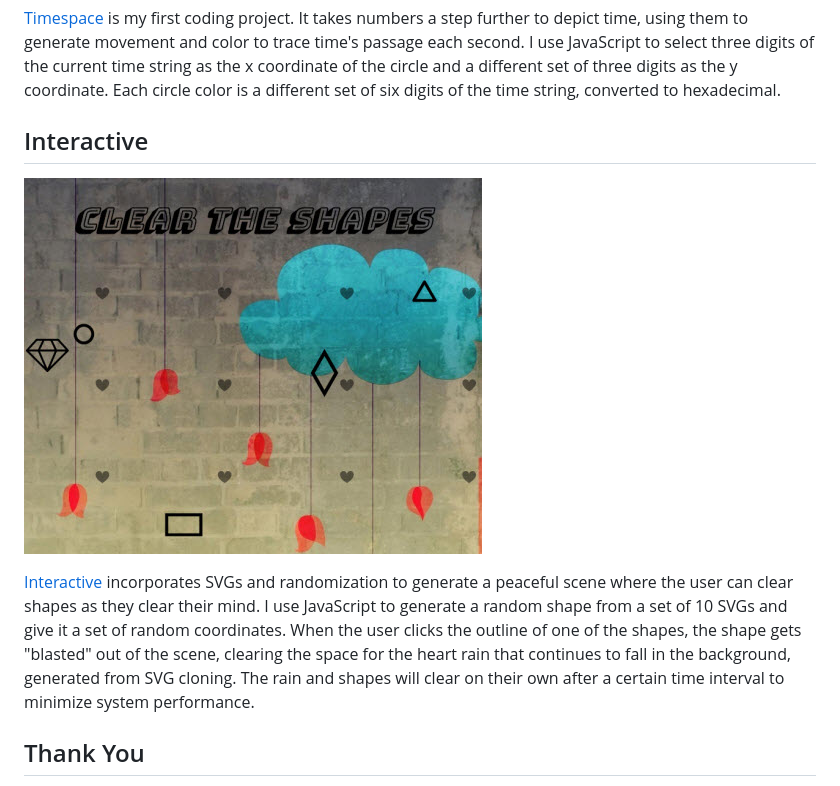
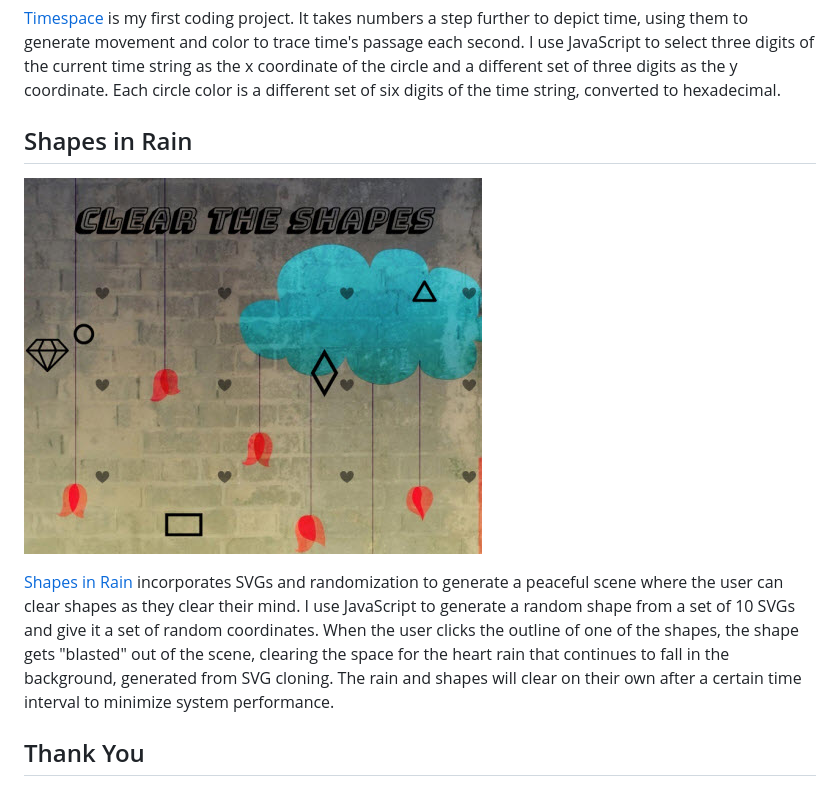
Before and after one commit to estherh5/crystalprism.io, a Markdown page: README.md, the part around the change. GitHub-like rendering.

Commit message:
Update project name to Shapes in Rain

```diff
--- a/README.md
+++ b/README.md
@@ -6,10 +6,10 @@ I started programming in January 2017. I am learning HTML, CSS and JavaScript. M
 
 [Timespace](http://crystalprism.io/timespace/index.html) is my first coding project. It takes numbers a step further to depict time, using them to generate movement and color to trace time's passage each second. I use JavaScript to select three digits of the current time string as the x coordinate of the circle and a different set of three digits as the y coordinate. Each circle color is a different set of six digits of the time string, converted to hexadecimal.
 
-## Interactive
-![Interactive](interactive.jpg)
+## Shapes in Rain
+![Shapes in Rain](shapes-in-rain.jpg)
 
-[Interactive](http://crystalprism.io/interactive/index.html) incorporates SVGs and randomization to generate a peaceful scene where the user can clear shapes as they clear their mind. I use JavaScript to generate a random shape from a set of 10 SVGs and give it a set of random coordinates. When the user clicks the outline of one of the shapes, the shape gets "blasted" out of the scene, clearing the space for the heart rain that continues to fall in the background, generated from SVG cloning. The rain and shapes will clear on their own after a certain time interval to minimize system performance.
+[Shapes in Rain](http://crystalprism.io/shapes-in-rain/index.html) incorporates SVGs and randomization to generate a peaceful scene where the user can clear shapes as they clear their mind. I use JavaScript to generate a random shape from a set of 10 SVGs and give it a set of random coordinates. When the user clicks the outline of one of the shapes, the shape gets "blasted" out of the scene, clearing the space for the heart rain that continues to fall in the background, generated from SVG cloning. The rain and shapes will clear on their own after a certain time interval to minimize system performance.
 
 ## Thank You
 I am incredibly grateful to my teacher, [Ankur Saxena](https://github.com/as3445). His knowledge, creativity and patience has given me the confidence and inspiration to make these coding projects my own. I would be lost without him.
```
Also changed, not shown: shapes-in-rain.jpg (renamed from interactive.jpg), 9 other files.
